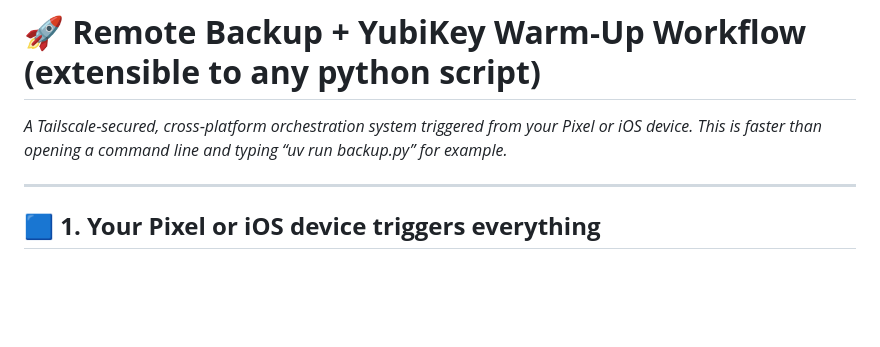
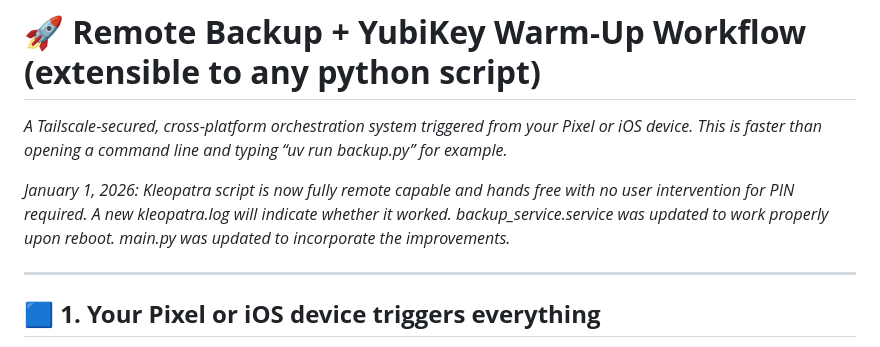
Before and after one commit to frasertajima/tailscale_shortcuts, a Markdown page: readme.md, the part around the change. Rendered like a GitHub page; blank space fills up the shorter version.

Commit message:
Enhance README with latest updates and features
Updated README to reflect new features and improvements.

```diff
--- a/readme.md
+++ b/readme.md
@@ -2,6 +2,8 @@
 # 🚀 **Remote Backup + YubiKey Warm‑Up Workflow (extensible to any python script)**
 
 _A Tailscale‑secured, cross‑platform orchestration system triggered from your Pixel or iOS device. This is faster than opening a command line and typing “uv run backup.py” for example._
+
+_January 1, 2026: Kleopatra script is now fully remote capable and hands free with no user intervention for PIN required. A new kleopatra.log will indicate whether it worked. backup_service.service was updated to work properly upon reboot. main.py was updated to incorporate the improvements._
 
 ---
 
```
